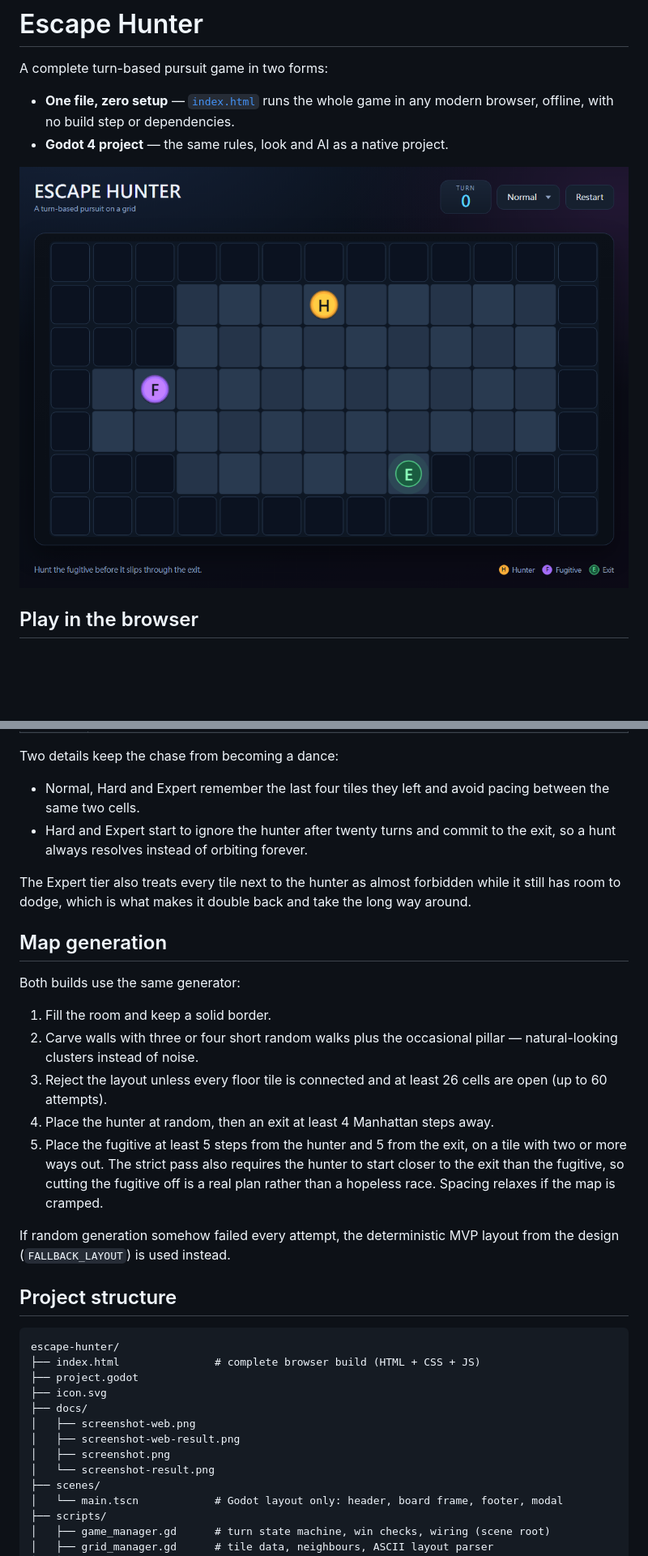
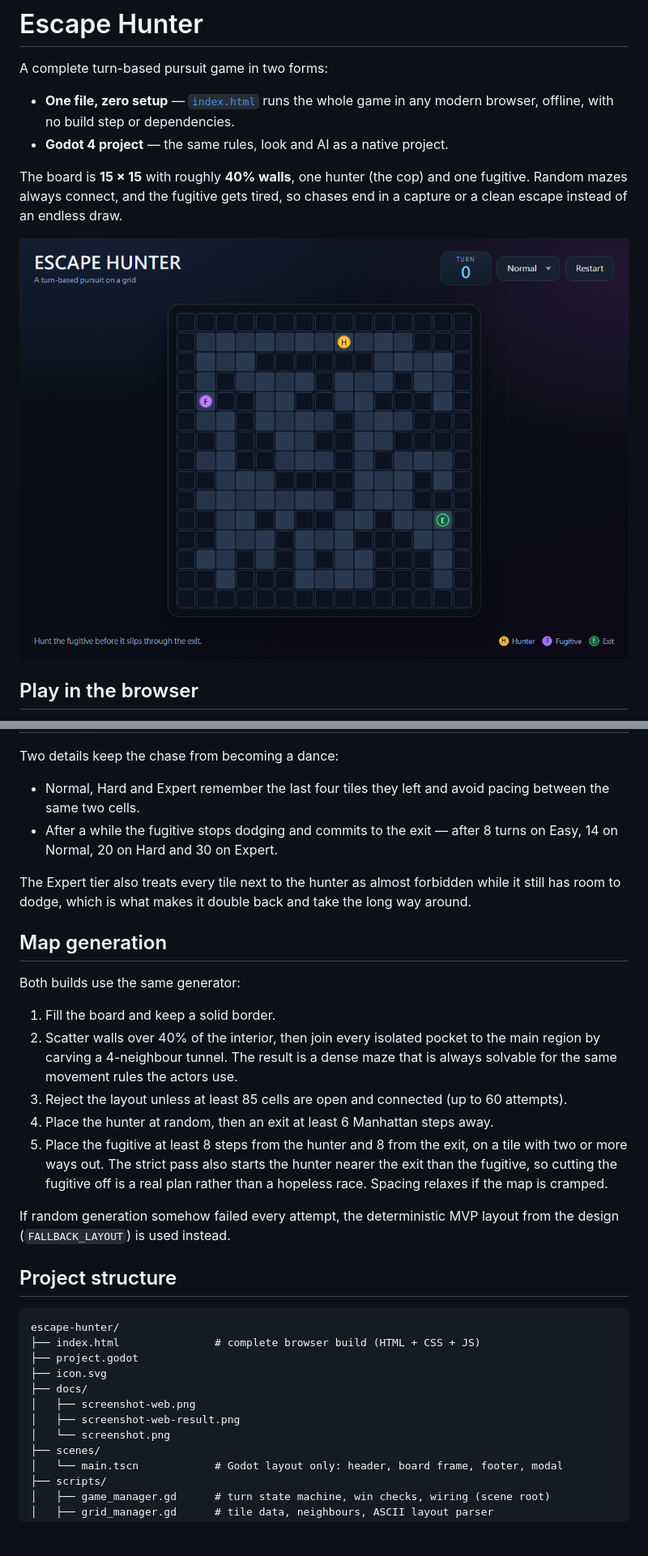
Before and after one commit to jam1357911/escape-hunter, a Markdown page: README.md, 2 parts joined by grey strips. Shown at 81% size. Rendered like a GitHub page; pictures changed too: docs/screenshot-web.png; blank space fills up the shorter version.

Commit message:
change layout

```diff
--- a/README.md
+++ b/README.md
@@ -5,6 +5,10 @@ A complete turn-based pursuit game in two forms:
 - **One file, zero setup** — [`index.html`](index.html) runs the whole game in
   any modern browser, offline, with no build step or dependencies.
 - **Godot 4 project** — the same rules, look and AI as a native project.
+
+The board is **15 × 15** with roughly **40% walls**, one hunter (the cop) and
+one fugitive. Random mazes always connect, and the fugitive gets tired, so
+chases end in a capture or a clean escape instead of an endless draw.
 
 ![Escape Hunter in the browser](docs/screenshot-web.png)
 
@@ -69,8 +79,8 @@ Two details keep the chase from becoming a dance:
 
 - Normal, Hard and Expert remember the last four tiles they left and avoid
   pacing between the same two cells.
-- Hard and Expert start to ignore the hunter after twenty turns and commit to
-  the exit, so a hunt always resolves instead of orbiting forever.
+- After a while the fugitive stops dodging and commits to the exit — after 8
+  turns on Easy, 14 on Normal, 20 on Hard and 30 on Expert.
 
 The Expert tier also treats every tile next to the hunter as almost forbidden
 while it still has room to dodge, which is what makes it double back and take
@@ -80,17 +90,17 @@ the long way around.
 
 Both builds use the same generator:
 
-1. Fill the room and keep a solid border.
-2. Carve walls with three or four short random walks plus the occasional
-   pillar — natural-looking clusters instead of noise.
-3. Reject the layout unless every floor tile is connected and at least 26
-   cells are open (up to 60 attempts).
-4. Place the hunter at random, then an exit at least 4 Manhattan steps away.
-5. Place the fugitive at least 5 steps from the hunter and 5 from the exit,
-   on a tile with two or more ways out. The strict pass also requires the
-   hunter to start closer to the exit than the fugitive, so cutting the
-   fugitive off is a real plan rather than a hopeless race. Spacing relaxes
-   if the map is cramped.
+1. Fill the board and keep a solid border.
+2. Scatter walls over 40% of the interior, then join every isolated pocket to
+   the main region by carving a 4-neighbour tunnel. The result is a dense maze
+   that is always solvable for the same movement rules the actors use.
+3. Reject the layout unless at least 85 cells are open and connected (up to
+   60 attempts).
+4. Place the hunter at random, then an exit at least 6 Manhattan steps away.
+5. Place the fugitive at least 8 steps from the hunter and 8 from the exit,
+   on a tile with two or more ways out. The strict pass also starts the hunter
+   nearer the exit than the fugitive, so cutting the fugitive off is a real
+   plan rather than a hopeless race. Spacing relaxes if the map is cramped.
 
 If random generation somehow failed every attempt, the deterministic MVP
 layout from the design (`FALLBACK_LAYOUT`) is used instead.
@@ -105,8 +115,7 @@ escape-hunter/
 ├── docs/
 │   ├── screenshot-web.png
 │   ├── screenshot-web-result.png
-│   ├── screenshot.png
-│   └── screenshot-result.png
+│   └── screenshot.png
 ├── scenes/
 │   └── main.tscn            # Godot layout only: header, board frame, footer, modal
 ├── scripts/
```
Also changed, not shown: other parts of README.md (+8 -2 lines), docs/screenshot-result.png (deleted), docs/screenshot-web-result.png, docs/screenshot.png, 7 other files.
